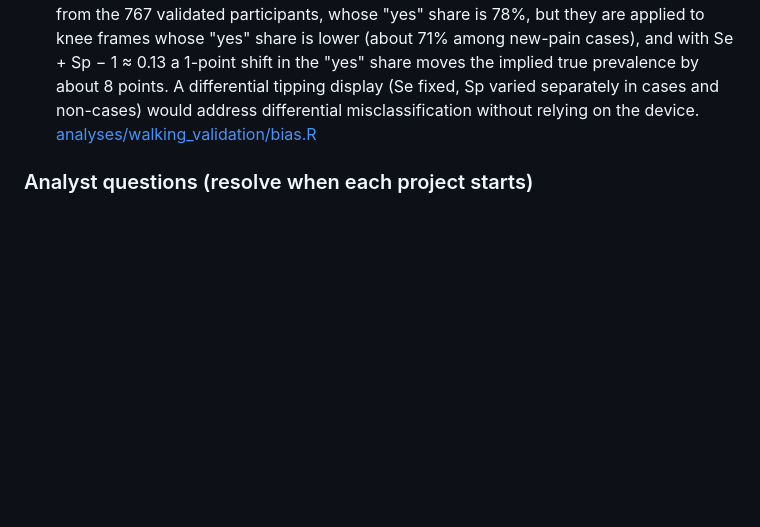
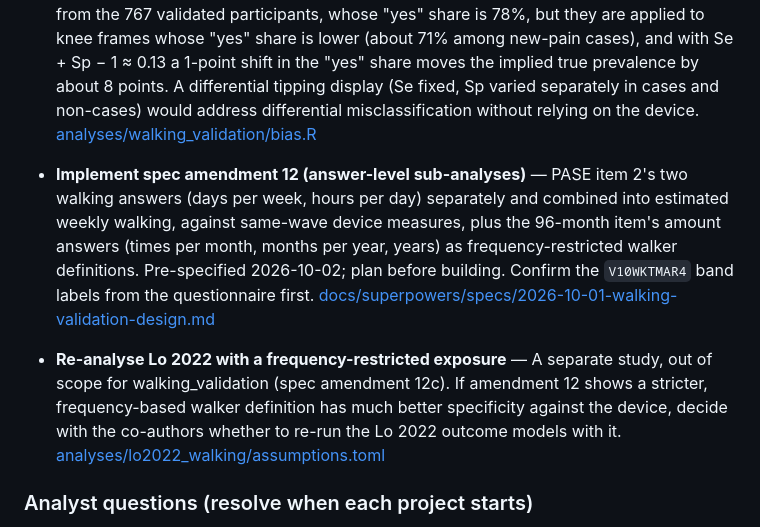
Before and after one commit to Spiewart/oai-analytics, a Markdown page: TODO.md, the part around the change. GitHub-like rendering; blank space fills up the shorter version.

Commit message:
docs(walking_validation): spec amendments 11-12 (table legends; answer-level sub-analyses incl. estimated weekly walking)
Amendment 11 requires a legend under every table and figure, with shared core
definitions (item walker, device walker, PASE walker, device measures, lifetime
sessions) and numbers read from the run. Amendment 12 pre-specifies secondary
sub-analyses: PASE item 2's days and hours answers separately and combined into
weekly walking against same-wave device minutes, and the 96-month item's amount
answers as frequency-restricted walker definitions. TODO gains its implementation
item and, for the co-authors, a frequency-restricted Lo 2022 re-analysis.

Co-Authored-By: Claude Opus 5.5 <noreply@anthropic.com>

```diff
--- a/TODO.md
+++ b/TODO.md
@@ -40,6 +40,12 @@ _Not generated yet: the `update-todo-patches` hook is not installed in this repo
 - **Report the device-reference bias analysis as unstable, or replace it** — <!-- skip --> Every probabilistic bias analysis cell exceeded the pre-specified 10% discard threshold (37–99% discarded), because the item's device-based specificity (~0.26) puts Se + Sp near 1. Decide with the co-authors whether the paper keeps the PBA as a pre-specified sensitivity analysis or uses only the tipping-point grid, and whether a better reference (step-based cadence) is needed first. Part of the instability is transport: the priors come from the 767 validated participants, whose "yes" share is 78%, but they are applied to knee frames whose "yes" share is lower (about 71% among new-pain cases), and with Se + Sp − 1 ≈ 0.13 a 1-point shift in the "yes" share moves the implied true prevalence by about 8 points. A differential tipping display (Se fixed, Sp varied separately in cases and non-cases) would address differential misclassification without relying on the device.
   [analyses/walking_validation/bias.R](analyses/walking_validation/bias.R)
 
+- **Implement spec amendment 12 (answer-level sub-analyses)** — PASE item 2's two walking answers (days per week, hours per day) separately and combined into estimated weekly walking, against same-wave device measures, plus the 96-month item's amount answers (times per month, months per year, years) as frequency-restricted walker definitions. Pre-specified 2026-10-02; plan before building. Confirm the `V10WKTMAR4` band labels from the questionnaire first.
+  [docs/superpowers/specs/2026-10-01-walking-validation-design.md](docs/superpowers/specs/2026-10-01-walking-validation-design.md)
+
+- **Re-analyse Lo 2022 with a frequency-restricted exposure** — <!-- skip --> A separate study, out of scope for walking_validation (spec amendment 12c). If amendment 12 shows a stricter, frequency-based walker definition has much better specificity against the device, decide with the co-authors whether to re-run the Lo 2022 outcome models with it.
+  [analyses/lo2022_walking/assumptions.toml](analyses/lo2022_walking/assumptions.toml)
+
 ### Analyst questions (resolve when each project starts)
 
 - **Nominal months for visits V11–V14** — <!-- skip --> Confirm from `AllClinical13_ReleaseComments_Yr14.pdf` / `AllClinical14_ReleaseComments_Y16.pdf`, then fill in `[visits]` in `config/oai.toml`. Low impact: those visits have `V##VISDYS`.
```
Also changed, not shown: 1 other file.
